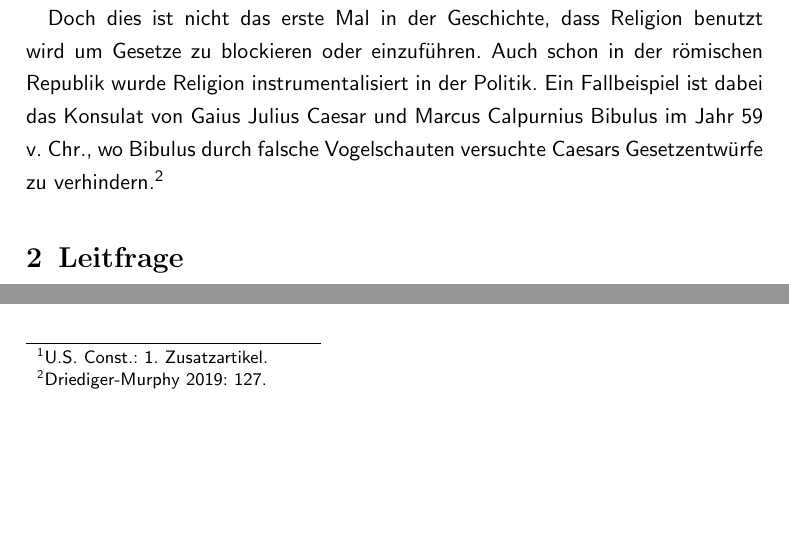
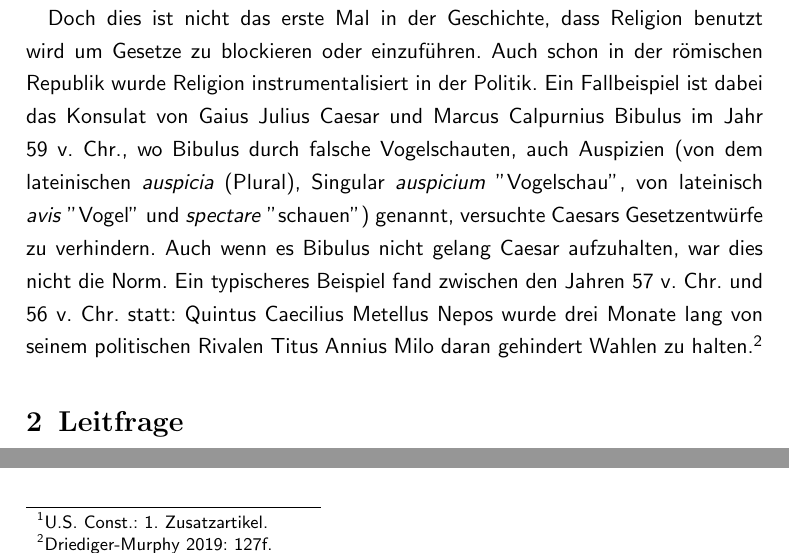
Before and after one commit to Florian-Hagemann/Seminarfach, a LaTeX document (expose/expose.tex): two parts of page 4 of 6, joined at a grey line, cut so that both start at the same text, the shorter picture padded with empty space. Compiled offline with pdfLaTeX.

Commit message:
mehr zu den römern

```diff
--- a/expose/expose.tex
+++ b/expose/expose.tex
@@ -109,7 +109,7 @@ von queeren Menschen sind zwei aktuelle Beispiele.
 Doch dies ist nicht das erste Mal in der Geschichte, dass Religion benutzt wird um Gesetze
 zu blockieren oder einzuführen. Auch schon in der römischen Republik wurde Religion instrumentalisiert
 in der Politik. Ein Fallbeispiel ist dabei das Konsulat von Gaius Julius Caesar und
-Marcus Calpurnius Bibulus im Jahr 59 v. Chr., wo Bibulus durch falsche Vogelschauten versuchte Caesars Gesetzentwürfe zu verhindern \autocite[127]{DriedigerAugury2019}.
+Marcus Calpurnius Bibulus im Jahr 59 v. Chr., wo Bibulus durch falsche Vogelschauten, auch Auspizien (von dem lateinischen \textit{auspicia} (Plural), Singular \textit{auspicium} "Vogelschau", von lateinisch \textit{avis} "Vogel"\ und \textit{spectare} "{schauen}") genannt, versuchte Caesars Gesetzentwürfe zu verhindern. Auch wenn es Bibulus nicht gelang Caesar aufzuhalten, war dies nicht die Norm. Ein typischeres Beispiel fand zwischen den Jahren 57 v. Chr. und 56 v. Chr. statt: Quintus Caecilius Metellus Nepos wurde drei Monate lang von seinem politischen Rivalen Titus Annius Milo daran gehindert Wahlen zu halten\autocite[127f.]{DriedigerAugury2019}.
 
 
 
```
Also changed, not shown: expose/expose.pdf.
